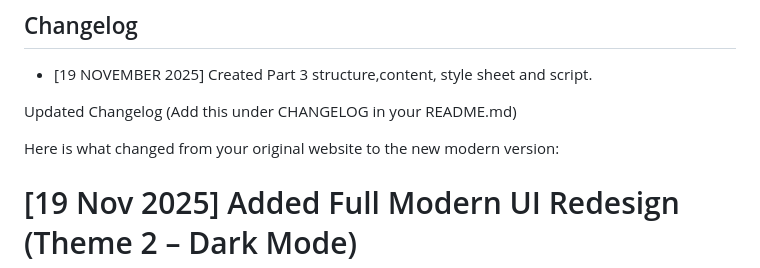
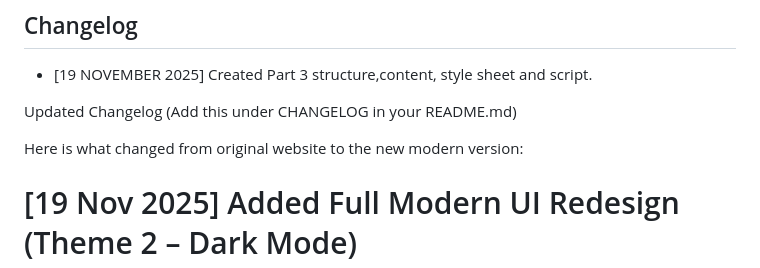
Before and after one commit to mahapajosias/miller-website-part3, a Markdown page: README.md, the part around the change. Rendered like a GitHub page.

```diff
--- a/README.md
+++ b/README.md
@@ -43,7 +43,7 @@ Homepage → About Us → resources → donations → Contact - gallery
 
 Updated Changelog (Add this under CHANGELOG in your README.md)
 
-Here is what changed from your original website to the new modern version:
+Here is what changed from  original website to the new modern version:
 
 # [19 Nov 2025] Added Full Modern UI Redesign (Theme 2 – Dark Mode)
 
```
